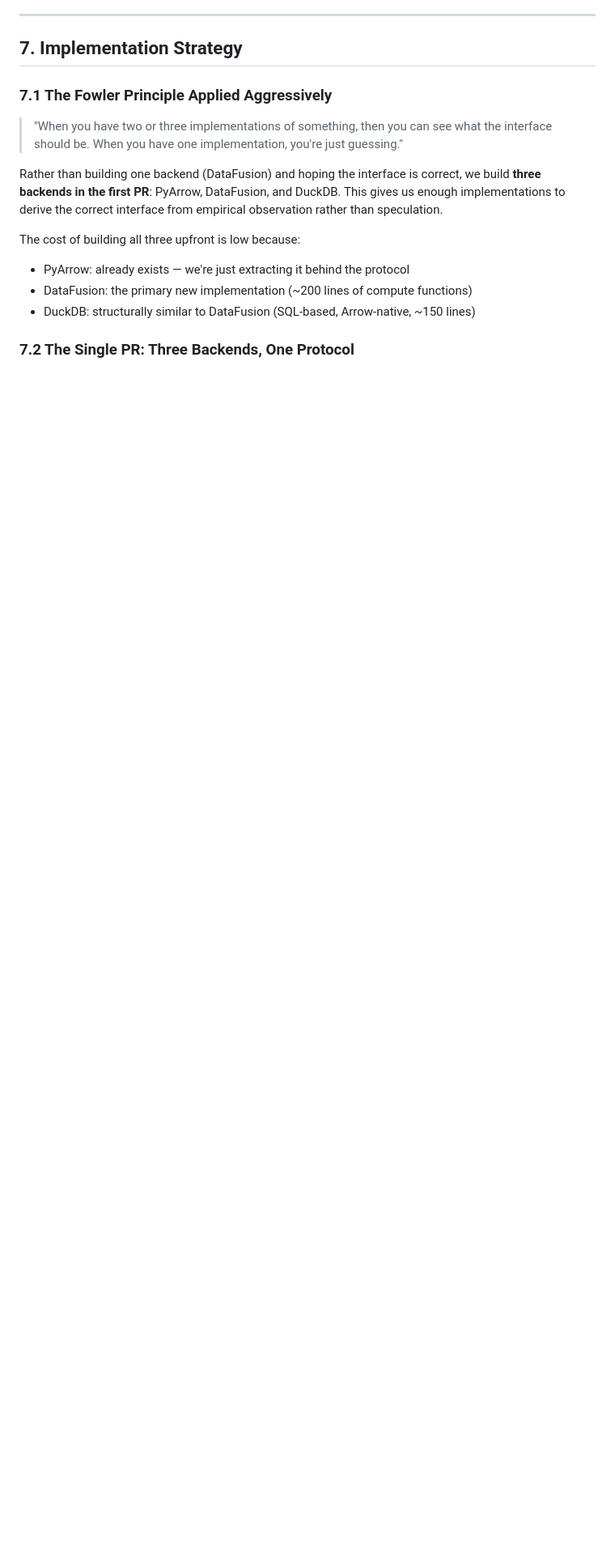
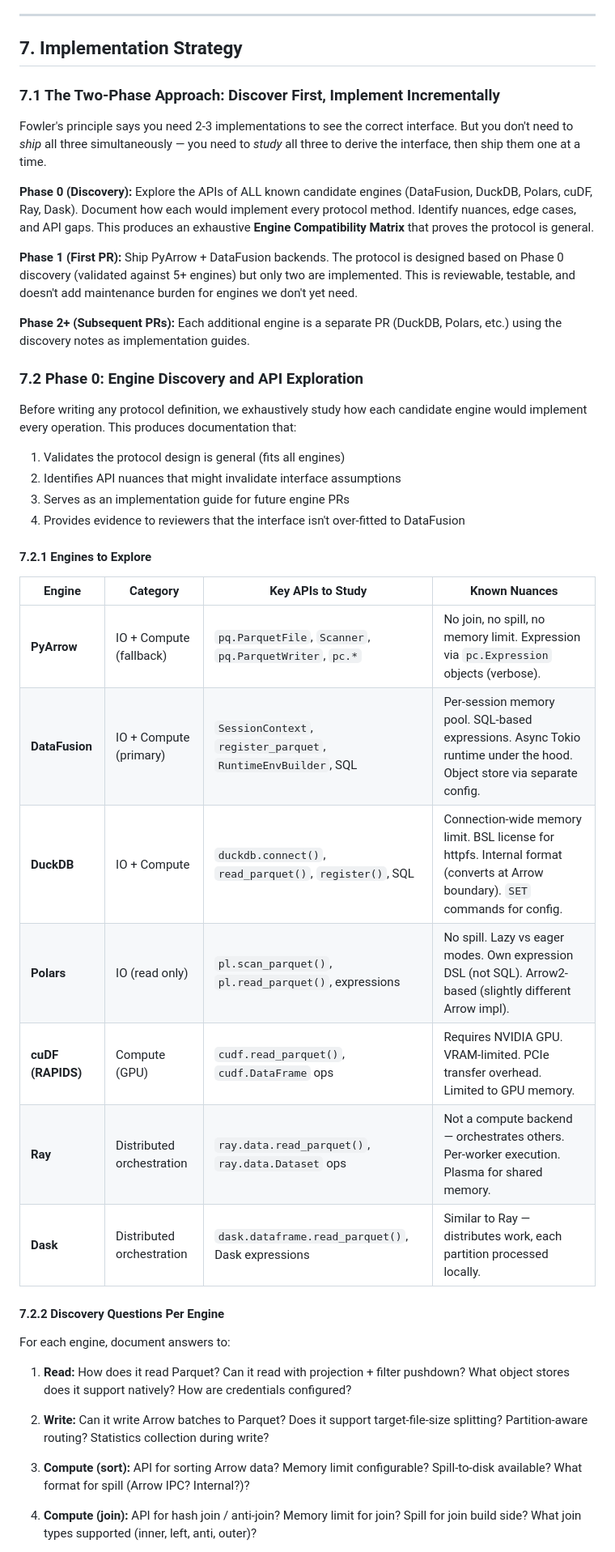
Before and after one commit to qzyu999/iceberg-notes, a Markdown page: pyiceberg_datafusion/pluggable_scan_task.md, the part around one of its changes. Shown at 81% size. Rendered like a GitHub page; blank space fills up the shorter version.

```diff
--- a/pyiceberg_datafusion/pluggable_scan_task.md
+++ b/pyiceberg_datafusion/pluggable_scan_task.md
@@ -638,19 +638,59 @@ combination of protocol methods. No operation requires a method not in the proto
 
 ## 7. Implementation Strategy
 
-### 7.1 The Fowler Principle Applied Aggressively
+### 7.1 The Two-Phase Approach: Discover First, Implement Incrementally
 
-> "When you have two or three implementations of something, then you can see what
-> the interface should be. When you have one implementation, you're just guessing."
+Fowler's principle says you need 2-3 implementations to see the correct interface.
+But you don't need to *ship* all three simultaneously — you need to *study* all three
+to derive the interface, then ship them one at a time.
 
-Rather than building one backend (DataFusion) and hoping the interface is correct,
-we build **three backends in the first PR**: PyArrow, DataFusion, and DuckDB. This
-gives us enough implementations to derive the correct interface from empirical
-observation rather than speculation.
+**Phase 0 (Discovery):** Explore the APIs of ALL known candidate engines (DataFusion,
+DuckDB, Polars, cuDF, Ray, Dask). Document how each would implement every protocol
+method. Identify nuances, edge cases, and API gaps. This produces an exhaustive
+**Engine Compatibility Matrix** that proves the protocol is general.
 
-The cost of building all three upfront is low because:
-- PyArrow: already exists — we're just extracting it behind the protocol
-- DataFusion: the primary new implementation (~200 lines of compute functions)
-- DuckDB: structurally similar to DataFusion (SQL-based, Arrow-native, ~150 lines)
+**Phase 1 (First PR):** Ship PyArrow + DataFusion backends. The protocol is designed
+based on Phase 0 discovery (validated against 5+ engines) but only two are implemented.
+This is reviewable, testable, and doesn't add maintenance burden for engines we
+don't yet need.
 
-### 7.2 The Single PR: Three Backends, One Protocol
+**Phase 2+ (Subsequent PRs):** Each additional engine is a separate PR (DuckDB, Polars,
+etc.) using the discovery notes as implementation guides.
+
+### 7.2 Phase 0: Engine Discovery and API Exploration
+
+Before writing any protocol definition, we exhaustively study how each candidate
+engine would implement every operation. This produces documentation that:
+1. Validates the protocol design is general (fits all engines)
+2. Identifies API nuances that might invalidate interface assumptions
+3. Serves as an implementation guide for future engine PRs
+4. Provides evidence to reviewers that the interface isn't over-fitted to DataFusion
+
+#### 7.2.1 Engines to Explore
+
+| Engine | Category | Key APIs to Study | Known Nuances |
+|--------|----------|---|---|
+| **PyArrow** | IO + Compute (fallback) | `pq.ParquetFile`, `Scanner`, `pq.ParquetWriter`, `pc.*` | No join, no spill, no memory limit. Expression via `pc.Expression` objects (verbose). |
+| **DataFusion** | IO + Compute (primary) | `SessionContext`, `register_parquet`, `RuntimeEnvBuilder`, SQL | Per-session memory pool. SQL-based expressions. Async Tokio runtime under the hood. Object store via separate config. |
+| **DuckDB** | IO + Compute | `duckdb.connect()`, `read_parquet()`, `register()`, SQL | Connection-wide memory limit. BSL license for httpfs. Internal format (converts at Arrow boundary). `SET` commands for config. |
+| **Polars** | IO (read only) | `pl.scan_parquet()`, `pl.read_parquet()`, expressions | No spill. Lazy vs eager modes. Own expression DSL (not SQL). Arrow2-based (slightly different Arrow impl). |
+| **cuDF (RAPIDS)** | Compute (GPU) | `cudf.read_parquet()`, `cudf.DataFrame` ops | Requires NVIDIA GPU. VRAM-limited. PCIe transfer overhead. Limited to GPU memory. |
+| **Ray** | Distributed orchestration | `ray.data.read_parquet()`, `ray.data.Dataset` ops | Not a compute backend — orchestrates others. Per-worker execution. Plasma for shared memory. |
+| **Dask** | Distributed orchestration | `dask.dataframe.read_parquet()`, Dask expressions | Similar to Ray — distributes work, each partition processed locally. |
+
+#### 7.2.2 Discovery Questions Per Engine
+
+For each engine, document answers to:
+
+1. **Read:** How does it read Parquet? Can it read with projection + filter pushdown?
+   What object stores does it support natively? How are credentials configured?
+
+2. **Write:** Can it write Arrow batches to Parquet? Does it support target-file-size
+   splitting? Partition-aware routing? Statistics collection during write?
+
+3. **Compute (sort):** API for sorting Arrow data? Memory limit configurable?
+   Spill-to-disk available? What format for spill (Arrow IPC? Internal?)?
+
+4. **Compute (join):** API for hash join / anti-join? Memory limit for join?
+   Spill for join build side? What join types supported (inner, left, anti, outer)?
+
```
Also changed, not shown: other parts of pyiceberg_datafusion/pluggable_scan_task.md (+126 -112 lines).
